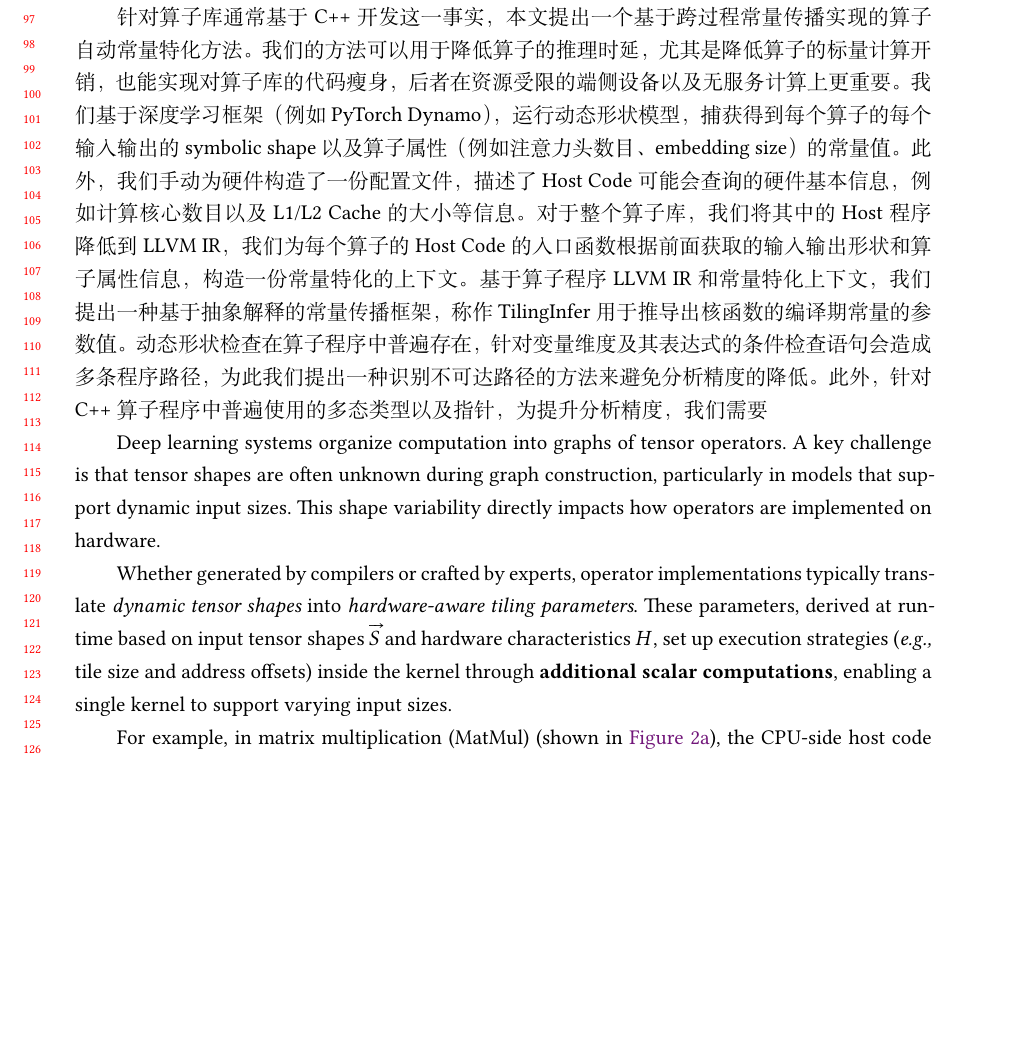
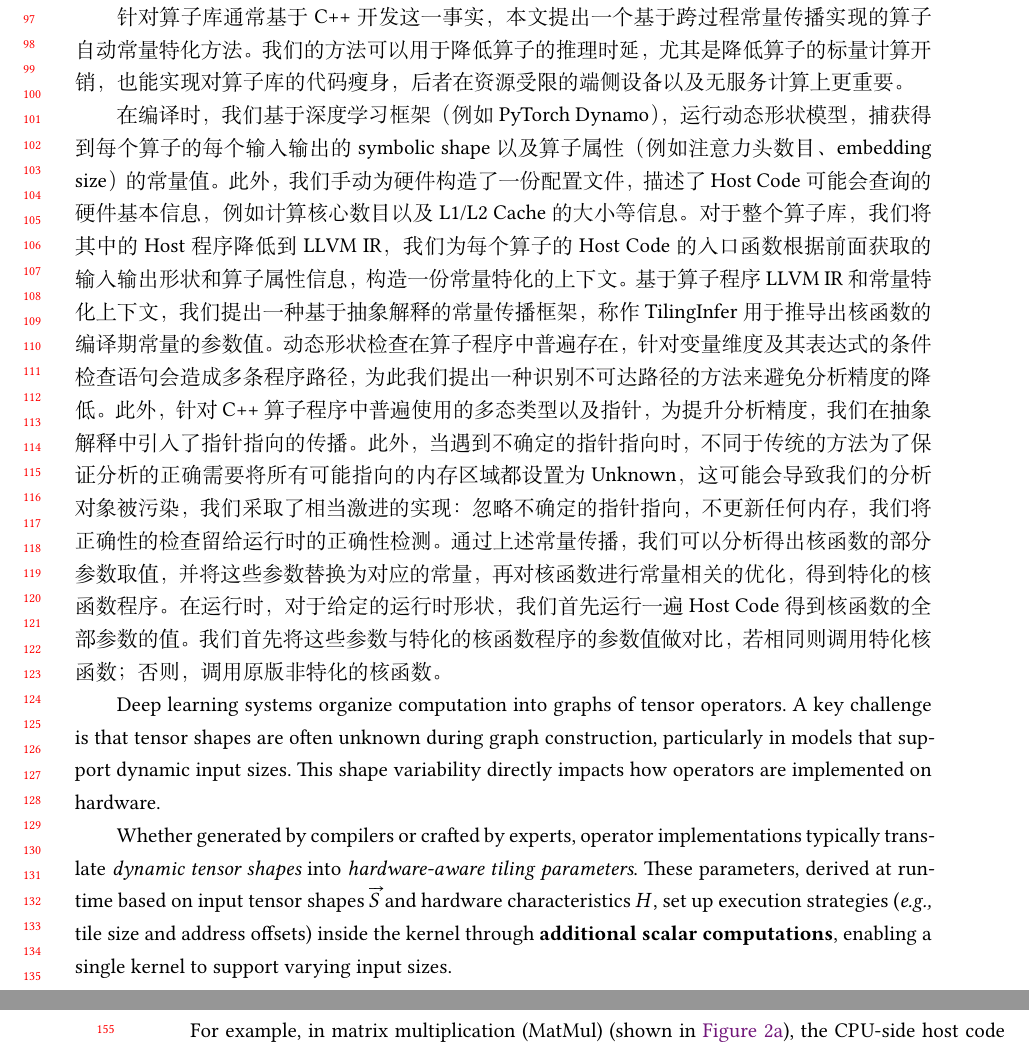
Before and after one commit to zkdliushuo/compile_unknown_shape, a LaTeX paper (main-TACO.tex, which reads sections/introduction.tex): part of page 3 of 8 before the commit and two parts of pages 3 and 4 of 8 after it, the two joined at a grey line, cut so that both start at the same text, the shorter picture padded with empty space. Compiled offline with XeLaTeX.

Commit message:
Updates from Overleaf

```diff
--- a/sections/introduction.tex
+++ b/sections/introduction.tex
@@ -42,12 +42,18 @@ Scalar Unit bound 实际上是这类核函数的一个关键性能瓶颈。
 
 针对算子库通常基于 C++ 开发这一事实，本文提出一个基于跨过程常量传播实现的算子自动常量特化方法。
 我们的方法可以用于降低算子的推理时延，尤其是降低算子的标量计算开销，也能实现对算子库的代码瘦身，后者在资源受限的端侧设备以及无服务计算上更重要。
-我们基于深度学习框架（例如 PyTorch Dynamo），运行动态形状模型，捕获得到每个算子的每个输入输出的 symbolic shape 以及算子属性（例如注意力头数目、embedding size）的常量值。
+
+
+在编译时，我们基于深度学习框架（例如 PyTorch Dynamo），运行动态形状模型，捕获得到每个算子的每个输入输出的 symbolic shape 以及算子属性（例如注意力头数目、embedding size）的常量值。
 此外，我们手动为硬件构造了一份配置文件，描述了 Host Code 可能会查询的硬件基本信息，例如计算核心数目以及 L1/L2 Cache 的大小等信息。
 对于整个算子库，我们将其中的 Host 程序降低到 LLVM IR，我们为每个算子的 Host Code 的入口函数根据前面获取的输入输出形状和算子属性信息，构造一份常量特化的上下文。
 基于算子程序 LLVM IR 和常量特化上下文，我们提出一种基于抽象解释的常量传播框架，称作 \mysys 用于推导出核函数的编译期常量的参数值。
 动态形状检查在算子程序中普遍存在，针对变量维度及其表达式的条件检查语句会造成多条程序路径，为此我们提出一种识别不可达路径的方法来避免分析精度的降低。
-此外，针对 C++ 算子程序中普遍使用的多态类型以及指针，为提升分析精度，我们需要
+此外，针对 C++ 算子程序中普遍使用的多态类型以及指针，为提升分析精度，我们在抽象解释中引入了指针指向的传播。
+此外，当遇到不确定的指针指向时，不同于传统的方法为了保证分析的正确需要将所有可能指向的内存区域都设置为 Unknown，这可能会导致我们的分析对象被污染，我们采取了相当激进的实现：忽略不确定的指针指向，不更新任何内存，我们将正确性的检查留给运行时的正确性检测。
+通过上述常量传播，我们可以分析得出核函数的部分参数取值，并将这些参数替换为对应的常量，再对核函数进行常量相关的优化，得到特化的核函数程序。
+在运行时，对于给定的运行时形状，我们首先运行一遍 Host Code 得到核函数的全部参数的值。
+我们首先将这些参数与特化的核函数程序的参数值做对比，若相同则调用特化核函数；否则，调用原版非特化的核函数。
 
 
 % 我们的方法的输入是从支持捕获 symbolic dimensions 的深度学习框架（PyTorch Dynamo）导出的算子信息，包含输入输出张量和算子属性值。每个输入输出张量表示为 (data\_ptr, shape), 其中 data\_ptr 是运行时数据的指针，此处只起到占位符的作用，shape 是 （）
```
